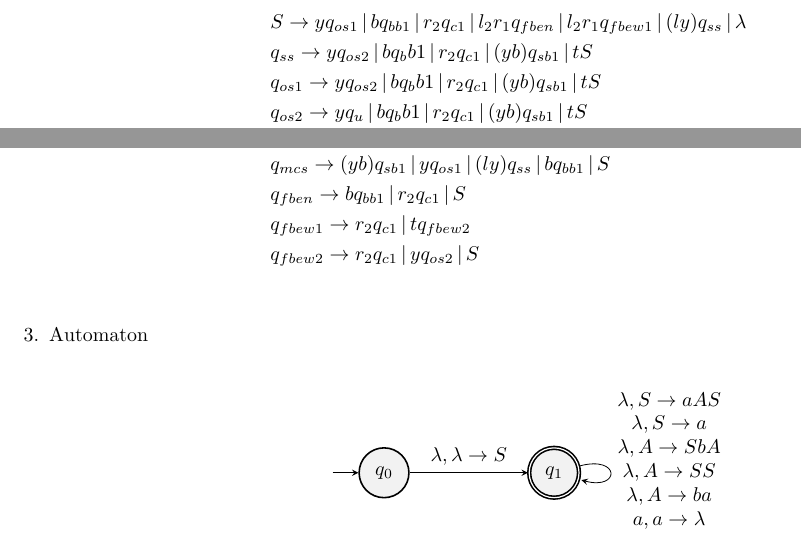
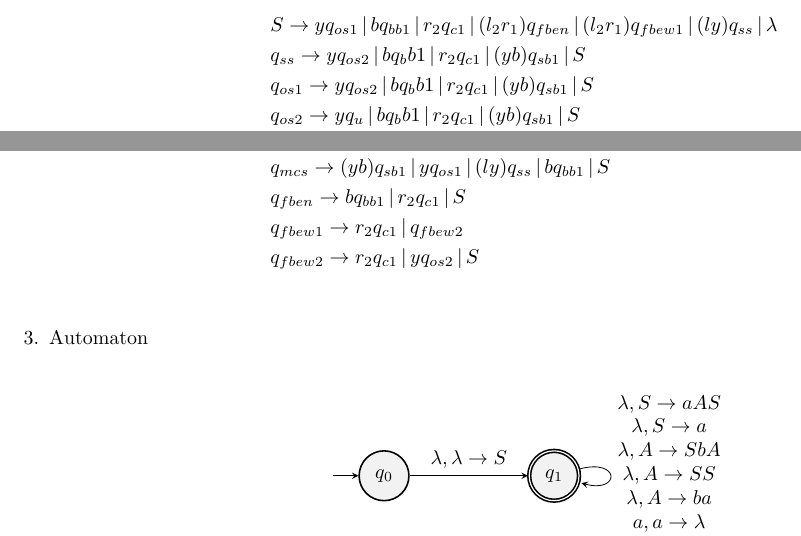
Before and after one commit to jarsnow/510_final_project, a LaTeX document (latex/final-project.tex): two parts of page 2 of 3, joined at a grey line, cut so that both start at the same text. Compiled offline with pdfLaTeX.

Commit message:
simplified combos based on suggestions (for real this time)

```diff
--- a/latex/final-project.tex
+++ b/latex/final-project.tex
@@ -86,12 +86,12 @@ Move Name for each State (Paired together for general buttons/functionality): \\
 S is the initial variable for the beginning of a combo
 %we should use a symbol to denote "hold button". I will use \mu for now
 \begin{align*}
-&S \rightarrow yq_{os1} \, | \, bq_{bb1} \, | \, r_2q_{c1} \, | \, l_2r_1q_{fben} \, | \, l_2r_1q_{fbew1} \, | \, (ly)q_{ss} \, | \, \lambda \\
+&S \rightarrow yq_{os1} \, | \, bq_{bb1} \, | \, r_2q_{c1} \, | \, (l_2r_1)q_{fben} \, | \, (l_2r_1)q_{fbew1} \, | \, (ly)q_{ss} \, | \, \lambda \\
 %basic side smash/overhead 1 --> overhead 2 --> overhead 3
-&q_{ss} \rightarrow yq_{os2} \, | \, b{q_bb1} \, | \, r_2q_{c1} \, | \, (yb)q_{sb1} \, | \, tS\\
-&q_{os1} \rightarrow yq_{os2} \, | \, b{q_bb1} \, | \, r_2q_{c1} \, | \, (yb)q_{sb1} \, | \, tS\\
-&q_{os2} \rightarrow yq_{u} \, | \, b{q_bb1} \, | \, r_2q_{c1} \, | \, (yb)q_{sb1} \, | \, tS\\
-&q_{u} \rightarrow b{q_bb1} \, | \, r_2q_{c1} \, | \,(yb)q_{sb1} \, | \, (r_2yb)q_{mc1} \, | \, tS\\
+&q_{ss} \rightarrow yq_{os2} \, | \, b{q_bb1} \, | \, r_2q_{c1} \, | \, (yb)q_{sb1} \, | \, S\\
+&q_{os1} \rightarrow yq_{os2} \, | \, b{q_bb1} \, | \, r_2q_{c1} \, | \, (yb)q_{sb1} \, | \, S\\
+&q_{os2} \rightarrow yq_{u} \, | \, b{q_bb1} \, | \, r_2q_{c1} \, | \, (yb)q_{sb1} \, | \, S\\
+&q_{u} \rightarrow b{q_bb1} \, | \, r_2q_{c1} \, | \,(yb)q_{sb1} \, | \, (r_2yb)q_{mc1} \, | \, S\\
 %big bang
 &q_{bb1} \rightarrow bq_{bb2} \, | \, r_2q_{c1} \, | \, S \\
 &q_{bb2} \rightarrow bq_{bb3} \, | \, r_2q_{c1} \, | \, S \\
@@ -117,7 +117,7 @@ S is the initial variable for the beginning of a combo
 &q_{mcs} \rightarrow (yb)q_{sb1} \, | \, yq_{os1} \, | \, (ly)q_{ss} \, | \, bq_{bb1}\, | \, S\\
 %focus strike/charge. when not hitting a wound, shows B | R_2
 &q_{fben} \rightarrow bq_{bb1} \, | \, r_2q_{c1} \, | \, S\\
-&q_{fbew1} \rightarrow r_2q_{c1} \, | \, tq_{fbew2} \\
+&q_{fbew1} \rightarrow r_2q_{c1} \, | \, q_{fbew2} \\
 &q_{fbew2} \rightarrow r_2q_{c1} \, | \, yq_{os2} \, | \, S\\
 \end{align*}
 
```
Also changed, not shown: latex/final-project.pdf.
